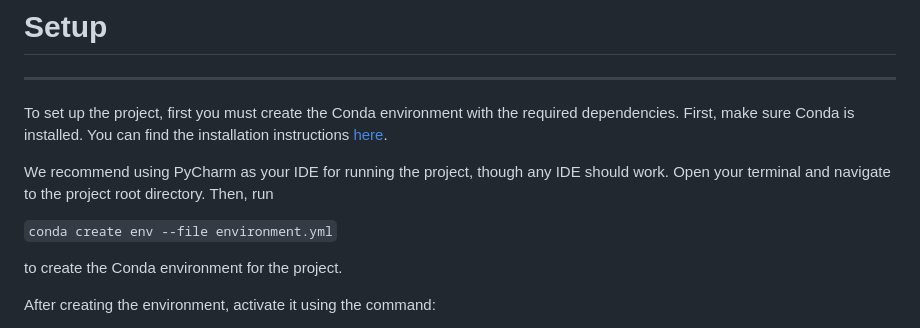
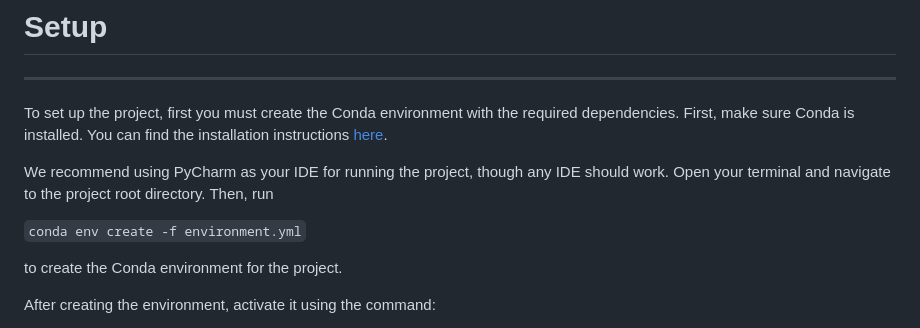
Before and after one commit to Obby-108/KoppenSatelliteClimateClassification, a Markdown page: README.md, the part around the change. Rendered like a GitHub page.

Commit message:
Fix conda setup create command syntax in README

```diff
--- a/README.md
+++ b/README.md
@@ -25,7 +25,7 @@ We recommend using PyCharm as your IDE for running the project, though any IDE s
 Open your terminal and navigate to the project root directory.
 Then, run
 
-`conda create env --file environment.yml`
+`conda env create -f environment.yml`
 
 to create the Conda environment for the project.
 
```
